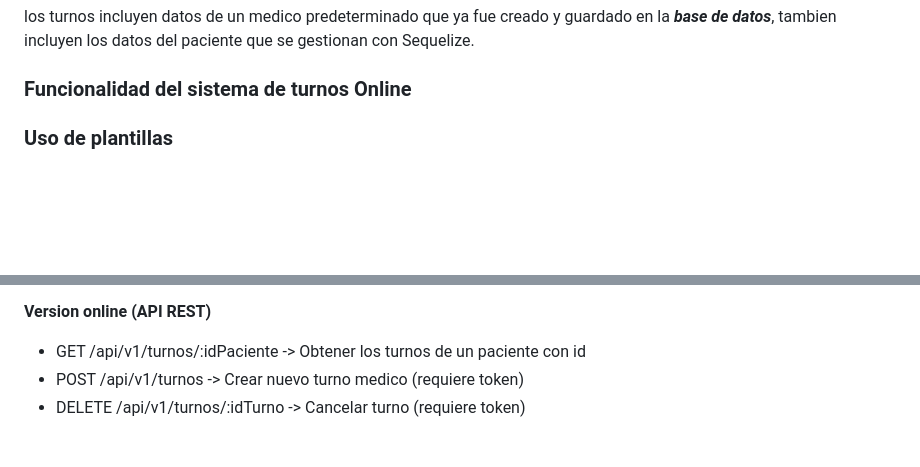
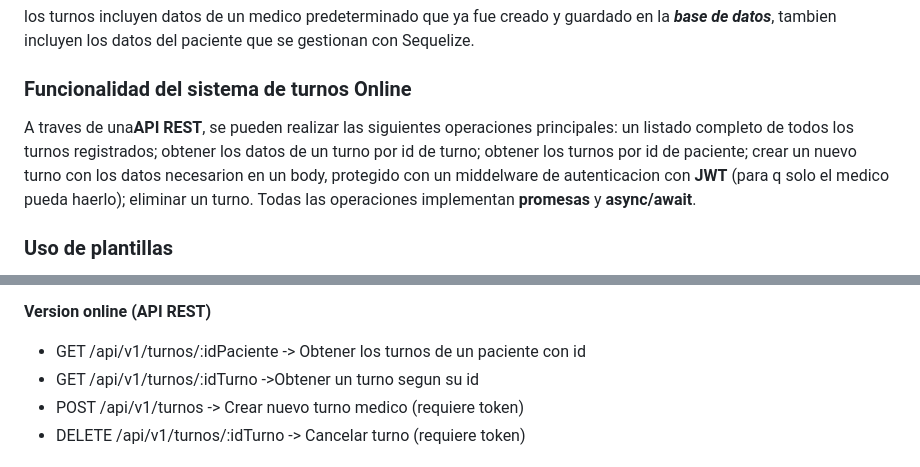
Before and after one commit to shimmad/progra-3-grupo, a Markdown page: TP3-ClinicaSalud+/src/README.md, 2 parts joined by grey strips. Rendered like a GitHub page; blank space fills up the shorter version.

Commit message:
termino readme

```diff
--- a/TP3-ClinicaSalud+/src/README.md
+++ b/TP3-ClinicaSalud+/src/README.md
@@ -71,6 +71,8 @@ los turnos incluyen datos de un medico predeterminado que ya fue creado y guarda
 
 ### Funcionalidad del sistema de turnos Online
 
+A traves de una**API REST**, se pueden realizar las siguientes operaciones principales: un listado completo de todos los turnos registrados; obtener los datos de un turno por id de turno; obtener los turnos por id de paciente; crear un nuevo turno con los datos necesarion en un body, protegido con un middelware de autenticacion con **JWT** (para q solo el medico pueda haerlo); eliminar un turno.
+Todas las operaciones implementan **promesas** y **async/await**.
 
 
 ### Uso de plantillas
@@ -94,6 +96,7 @@ Se usa la carpeta public, donde se guardan archivos estaticos como .css o img. y
 **Version online (API REST)**
 
 - GET /api/v1/turnos/:idPaciente -> Obtener los turnos de un paciente con id
+- GET /api/v1/turnos/:idTurno ->Obtener un turno segun su id
 - POST /api/v1/turnos -> Crear nuevo turno medico (requiere token)
 - DELETE /api/v1/turnos/:idTurno -> Cancelar turno (requiere token)
 
```
